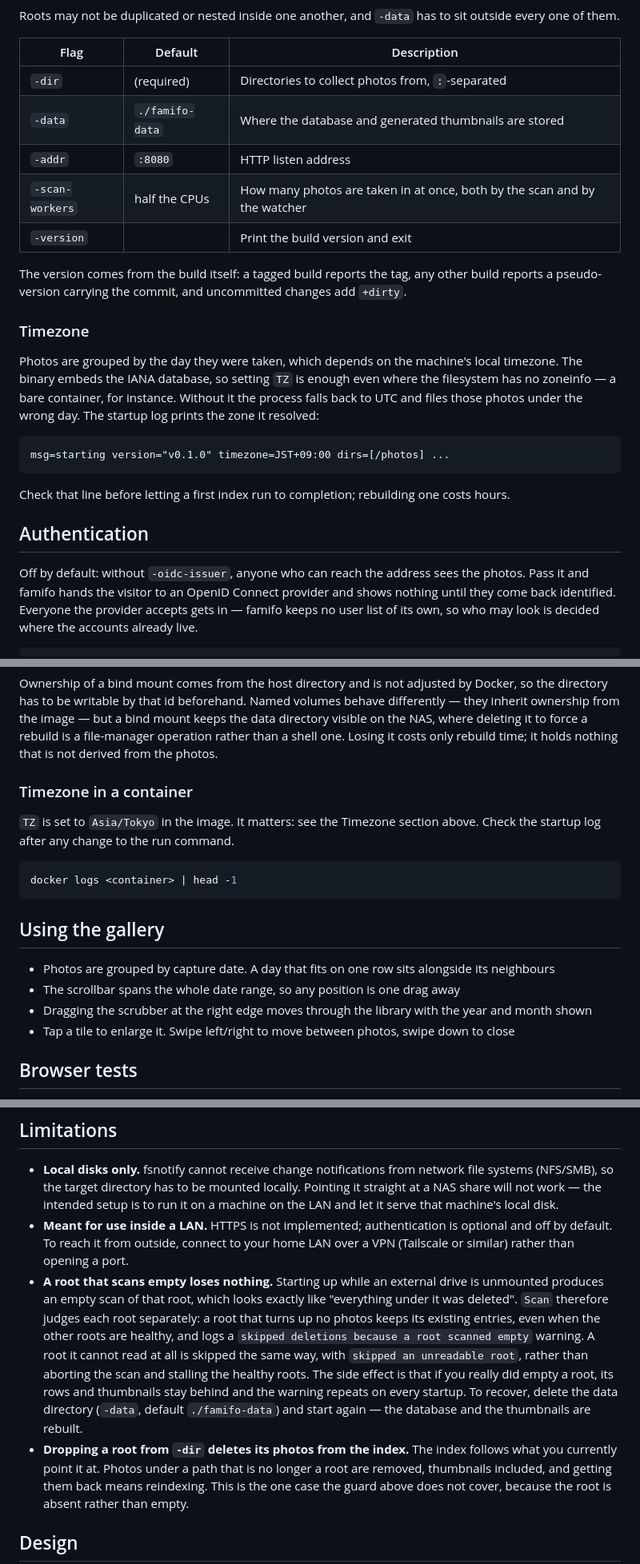
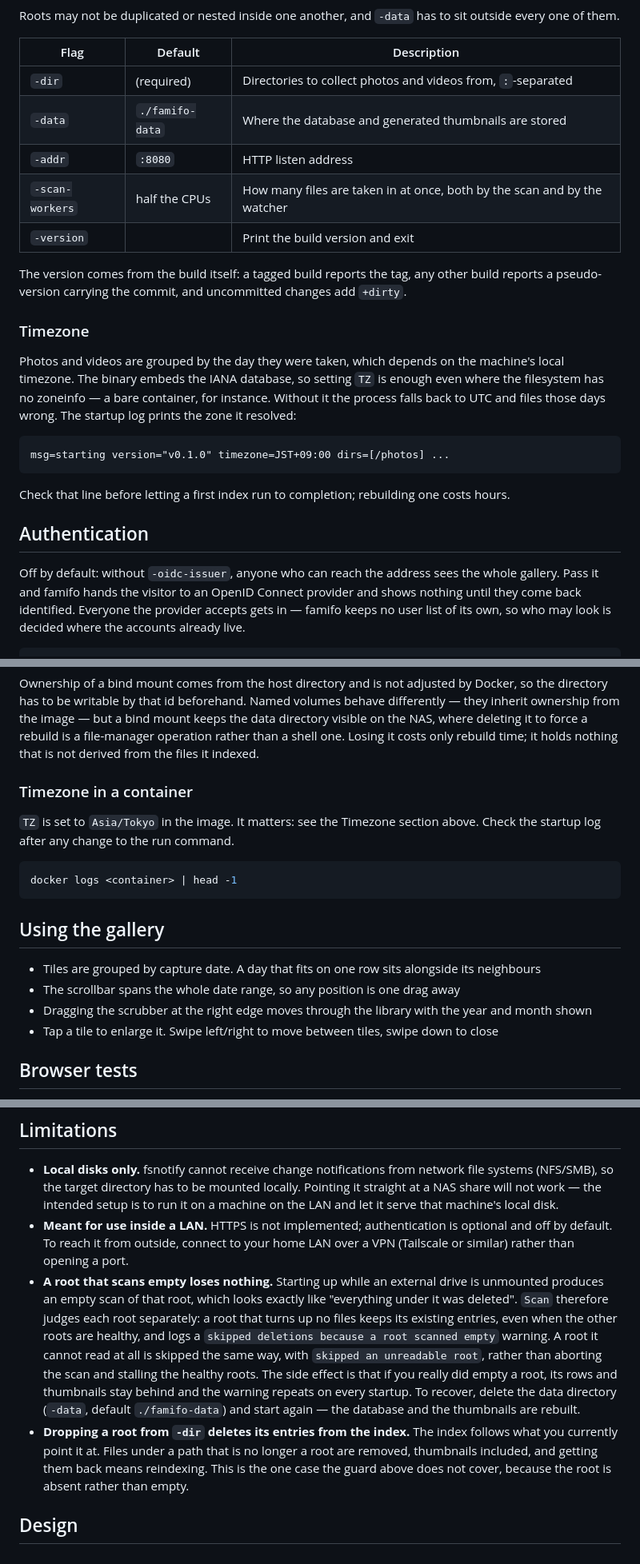
Before and after one commit to yendo/famifo-proto, a Markdown page: README.md, 3 parts joined by grey strips. Shown at 80% size. GitHub-like rendering.

Commit message:
docs: Stop calling media photos in the README

````diff
--- a/README.md
+++ b/README.md
@@ -78,10 +78,10 @@ every one of them.
 
 | Flag | Default | Description |
 |---|---|---|
-| `-dir` | (required) | Directories to collect photos from, `:`-separated |
+| `-dir` | (required) | Directories to collect photos and videos from, `:`-separated |
 | `-data` | `./famifo-data` | Where the database and generated thumbnails are stored |
 | `-addr` | `:8080` | HTTP listen address |
-| `-scan-workers` | half the CPUs | How many photos are taken in at once, both by the scan and by the watcher |
+| `-scan-workers` | half the CPUs | How many files are taken in at once, both by the scan and by the watcher |
 | `-version` | | Print the build version and exit |
 
 The version comes from the build itself: a tagged build reports the tag, any
@@ -90,10 +90,10 @@ changes add `+dirty`.
 
 ### Timezone
 
-Photos are grouped by the day they were taken, which depends on the machine's local timezone.
+Photos and videos are grouped by the day they were taken, which depends on the machine's local timezone.
 The binary embeds the IANA database, so setting `TZ` is enough even where the filesystem has no
 zoneinfo — a bare container, for instance. Without it the process falls back to UTC and files
-those photos under the wrong day. The startup log prints the zone it resolved:
+those days wrong. The startup log prints the zone it resolved:
 
 ```
 msg=starting version="v0.1.0" timezone=JST+09:00 dirs=[/photos] ...
@@ -104,7 +104,7 @@ Check that line before letting a first index run to completion; rebuilding one c
 ## Authentication
 
 Off by default: without `-oidc-issuer`, anyone who can reach the address sees the
-photos. Pass it and famifo hands the visitor to an OpenID Connect provider and shows
+whole gallery. Pass it and famifo hands the visitor to an OpenID Connect provider and shows
 nothing until they come back identified. Everyone the provider accepts gets in —
 famifo keeps no user list of its own, so who may look is decided where the accounts
 already live.
@@ -301,7 +301,7 @@ so the directory has to be writable by that id beforehand. Named volumes behave
 differently — they inherit ownership from the image — but a bind mount keeps the data
 directory visible on the NAS, where deleting it to force a rebuild is a file-manager
 operation rather than a shell one. Losing it costs only rebuild time; it holds nothing
-that is not derived from the photos.
+that is not derived from the files it indexed.
 
 ### Timezone in a container
 
@@ -315,10 +315,10 @@ docker logs <container> | head -1
 
 ## Using the gallery
 
-- Photos are grouped by capture date. A day that fits on one row sits alongside its neighbours
+- Tiles are grouped by capture date. A day that fits on one row sits alongside its neighbours
 - The scrollbar spans the whole date range, so any position is one drag away
 - Dragging the scrubber at the right edge moves through the library with the year and month shown
-- Tap a tile to enlarge it. Swipe left/right to move between photos, swipe down to close
+- Tap a tile to enlarge it. Swipe left/right to move between tiles, swipe down to close
 
 ## Browser tests
 
@@ -359,7 +359,7 @@ skipping.
   opening a port.
 - **A root that scans empty loses nothing.** Starting up while an external drive is unmounted
   produces an empty scan of that root, which looks exactly like "everything under it was
-  deleted". `Scan` therefore judges each root separately: a root that turns up no photos
+  deleted". `Scan` therefore judges each root separately: a root that turns up no files
   keeps its existing entries, even when the other roots are healthy, and logs a
   `skipped deletions because a root scanned empty` warning. A root it cannot read at all is
   skipped the same way, with `skipped an unreadable root`, rather than aborting the scan and
@@ -367,8 +367,8 @@ skipping.
   and thumbnails stay behind and the warning repeats on every startup. To recover, delete the
   data directory (`-data`, default `./famifo-data`) and start again — the database and the
   thumbnails are rebuilt.
-- **Dropping a root from `-dir` deletes its photos from the index.** The index follows what you
-  currently point it at. Photos under a path that is no longer a root are removed, thumbnails
+- **Dropping a root from `-dir` deletes its entries from the index.** The index follows what you
+  currently point it at. Files under a path that is no longer a root are removed, thumbnails
   included, and getting them back means reindexing. This is the one case the guard above does
   not cover, because the root is absent rather than empty.
 
````
Also changed, not shown: other parts of README.md (+2 -2 lines).
